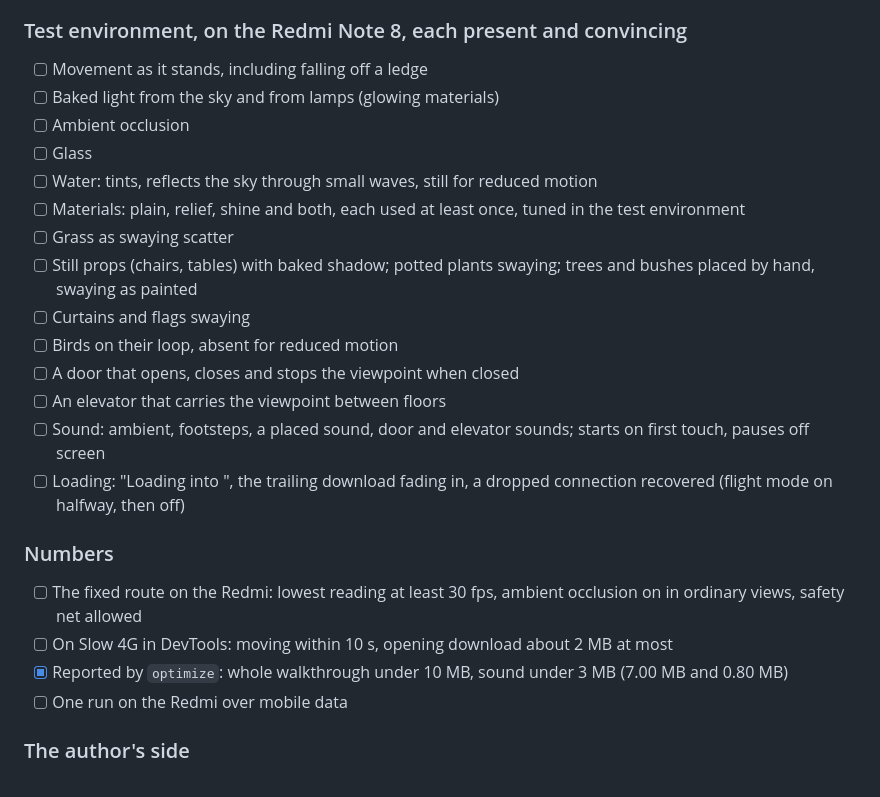
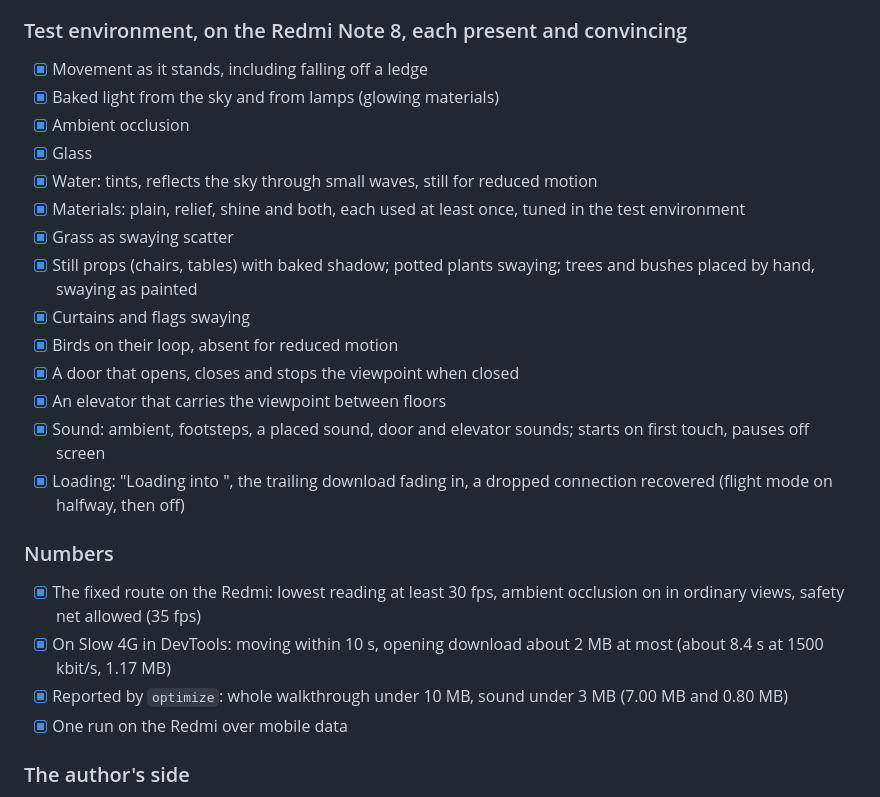
Before and after one commit to futureradius/walkthroughlab, a Markdown page: docs/plan.md, the part around the change. Drawn GitHub-style.

Commit message:
Tick the test environment and its numbers, walked on cfb91d8
Lowest 35 fps on the fixed route on the Redmi, and moving after about 8.4 s at
1500 kbit/s. The stress copy's sitting is what is left.

Refs #34

Co-Authored-By: Claude Opus 5.5 <noreply@anthropic.com>

```diff
--- a/docs/plan.md
+++ b/docs/plan.md
@@ -209,35 +209,35 @@ until the walkthrough is fixed; the bar does not drop.
 
 ### Test environment, on the Redmi Note 8, each present and convincing
 
-- [ ] Movement as it stands, including falling off a ledge
-- [ ] Baked light from the sky and from lamps (glowing materials)
-- [ ] Ambient occlusion
-- [ ] Glass
-- [ ] Water: tints, reflects the sky through small waves, still for reduced
+- [x] Movement as it stands, including falling off a ledge
+- [x] Baked light from the sky and from lamps (glowing materials)
+- [x] Ambient occlusion
+- [x] Glass
+- [x] Water: tints, reflects the sky through small waves, still for reduced
       motion
-- [ ] Materials: plain, relief, shine and both, each used at least once, tuned
+- [x] Materials: plain, relief, shine and both, each used at least once, tuned
       in the test environment
-- [ ] Grass as swaying scatter
-- [ ] Still props (chairs, tables) with baked shadow; potted plants swaying;
+- [x] Grass as swaying scatter
+- [x] Still props (chairs, tables) with baked shadow; potted plants swaying;
       trees and bushes placed by hand, swaying as painted
-- [ ] Curtains and flags swaying
-- [ ] Birds on their loop, absent for reduced motion
-- [ ] A door that opens, closes and stops the viewpoint when closed
-- [ ] An elevator that carries the viewpoint between floors
-- [ ] Sound: ambient, footsteps, a placed sound, door and elevator sounds;
+- [x] Curtains and flags swaying
+- [x] Birds on their loop, absent for reduced motion
+- [x] A door that opens, closes and stops the viewpoint when closed
+- [x] An elevator that carries the viewpoint between floors
+- [x] Sound: ambient, footsteps, a placed sound, door and elevator sounds;
       starts on first touch, pauses off screen
-- [ ] Loading: "Loading into <name>", the trailing download fading in, a
+- [x] Loading: "Loading into <name>", the trailing download fading in, a
       dropped connection recovered (flight mode on halfway, then off)
 
 ### Numbers
 
-- [ ] The fixed route on the Redmi: lowest reading at least 30 fps, ambient
-      occlusion on in ordinary views, safety net allowed
-- [ ] On Slow 4G in DevTools: moving within 10 s, opening download about 2 MB
-      at most
+- [x] The fixed route on the Redmi: lowest reading at least 30 fps, ambient
+      occlusion on in ordinary views, safety net allowed (35 fps)
+- [x] On Slow 4G in DevTools: moving within 10 s, opening download about 2 MB
+      at most (about 8.4 s at 1500 kbit/s, 1.17 MB)
 - [x] Reported by `optimize`: whole walkthrough under 10 MB, sound under 3 MB
       (7.00 MB and 0.80 MB)
-- [ ] One run on the Redmi over mobile data
+- [x] One run on the Redmi over mobile data
 
 ### The author's side
 
```
